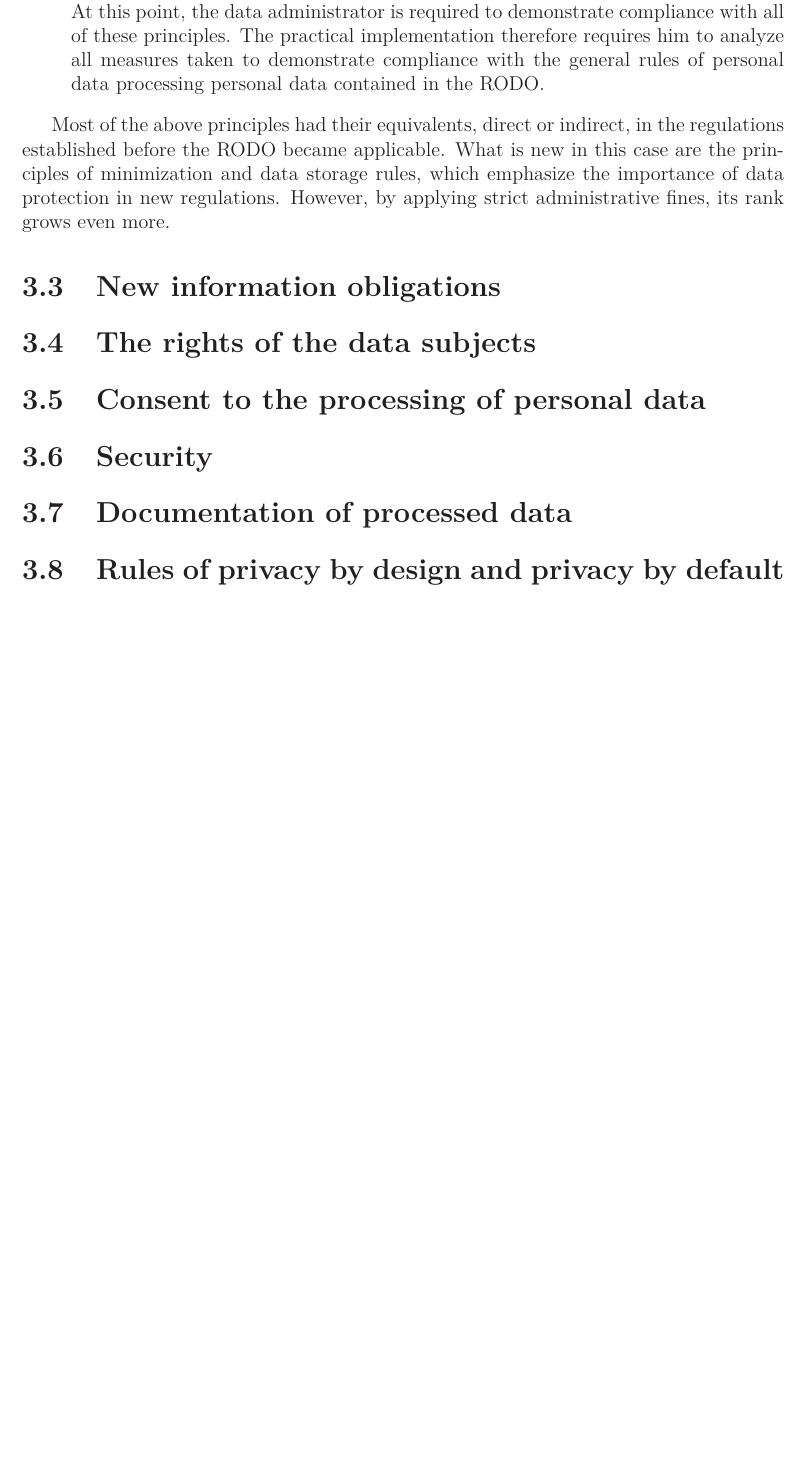
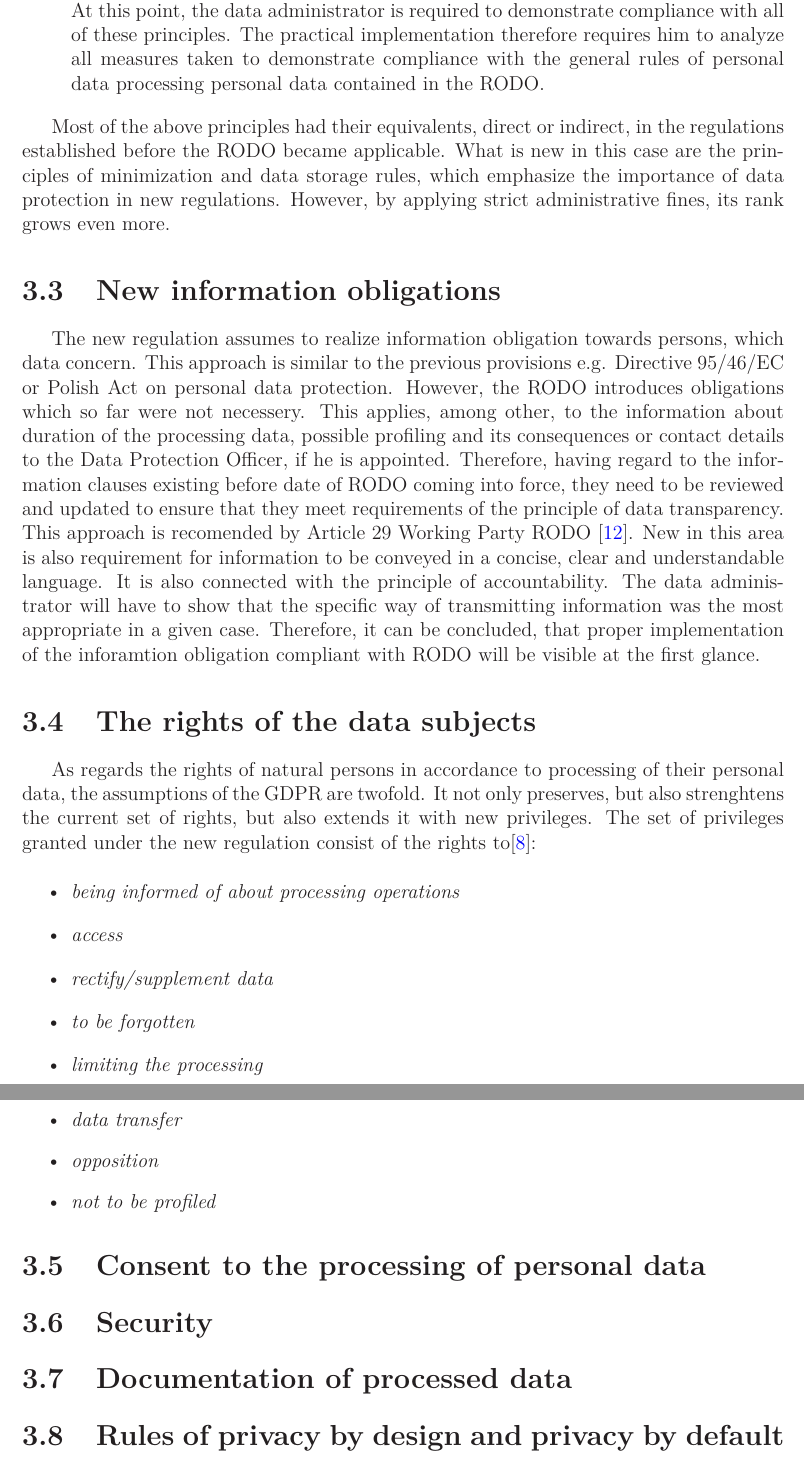
Before and after one commit to PawelRymer/magisterka, a LaTeX thesis (magisterka.tex): part of page 15 of 25 before the commit and two parts of pages 15 and 16 of 26 after it, the two joined at a grey line, cut so that both start at the same text, the shorter picture padded with empty space. Compiled offline with LaTeX, dvips and Ghostscript.

Commit message:
nowe obowiazki informacyjne i wstep do praw podmiotow danych

```diff
--- a/magisterka.tex
+++ b/magisterka.tex
@@ -183,8 +183,28 @@ Most of the above principles had their equivalents, direct or indirect, in the r
 
 \section{New information obligations}
 
+The new regulation assumes to realize information obligation towards persons, which data concern. This approach is similar to the previous provisions e.g. Directive 95/46/EC or Polish Act on personal data protection. However, the RODO introduces obligations which so far were not necessery. This applies, among other, to the information about duration of the processing data, possible profiling and its consequences or contact details to the Data Protection Officer, if he is appointed. Therefore, having regard to the information clauses existing before date of RODO coming into force, they need to be reviewed and updated to ensure that they meet requirements of the principle of data transparency. This approach is recomended by Article 29 Working Party RODO \cite{delloite_inform}. New in this area is also requirement for information to be conveyed in a concise, clear and understandable language. It is also connected with the principle of accountability. The data administrator will have to show that the specific way of transmitting information was the most appropriate in a given case. Therefore, it can be concluded, that proper implementation of the inforamtion obligation compliant with RODO will be visible at the first glance.
 
 \section{The rights of the data subjects}
+
+As regards the rights of natural persons in accordance to processing of their personal data, the assumptions of the GDPR are twofold. It not only preserves, but also strenghtens the current set of rights, but also extends it with new privileges.
+The set of privileges granted under the new regulation consist of the rights to\cite{giodo}:
+
+\begin{itemize}
+
+\item \textit{being informed of about processing operations}
+
+\item \textit{access}
+\item \textit{rectify/supplement data}
+\item \textit{to be forgotten}
+\item \textit{limiting the processing}
+\item \textit{data transfer}
+\item \textit{opposition}
+\item \textit{not to be profiled}
+
+\end{itemize}
+
+
 \section{Consent to the processing of personal data}
 \section{Security}
 \section{Documentation of processed data}
```
Also changed, not shown: bibliografia.bib (+16 -0 lines), zmiany.txt (+8 -0 lines), magisterka.pdf.
